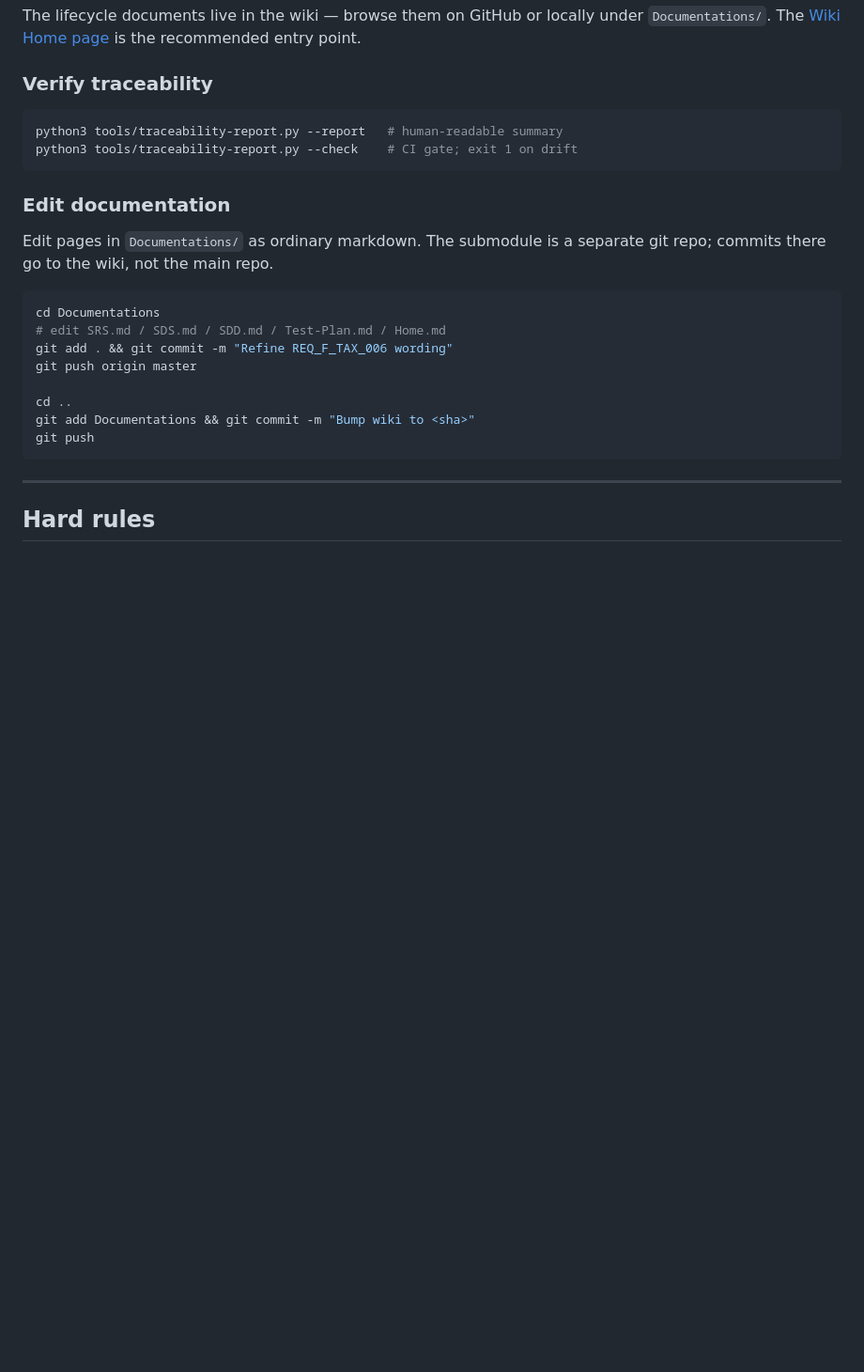
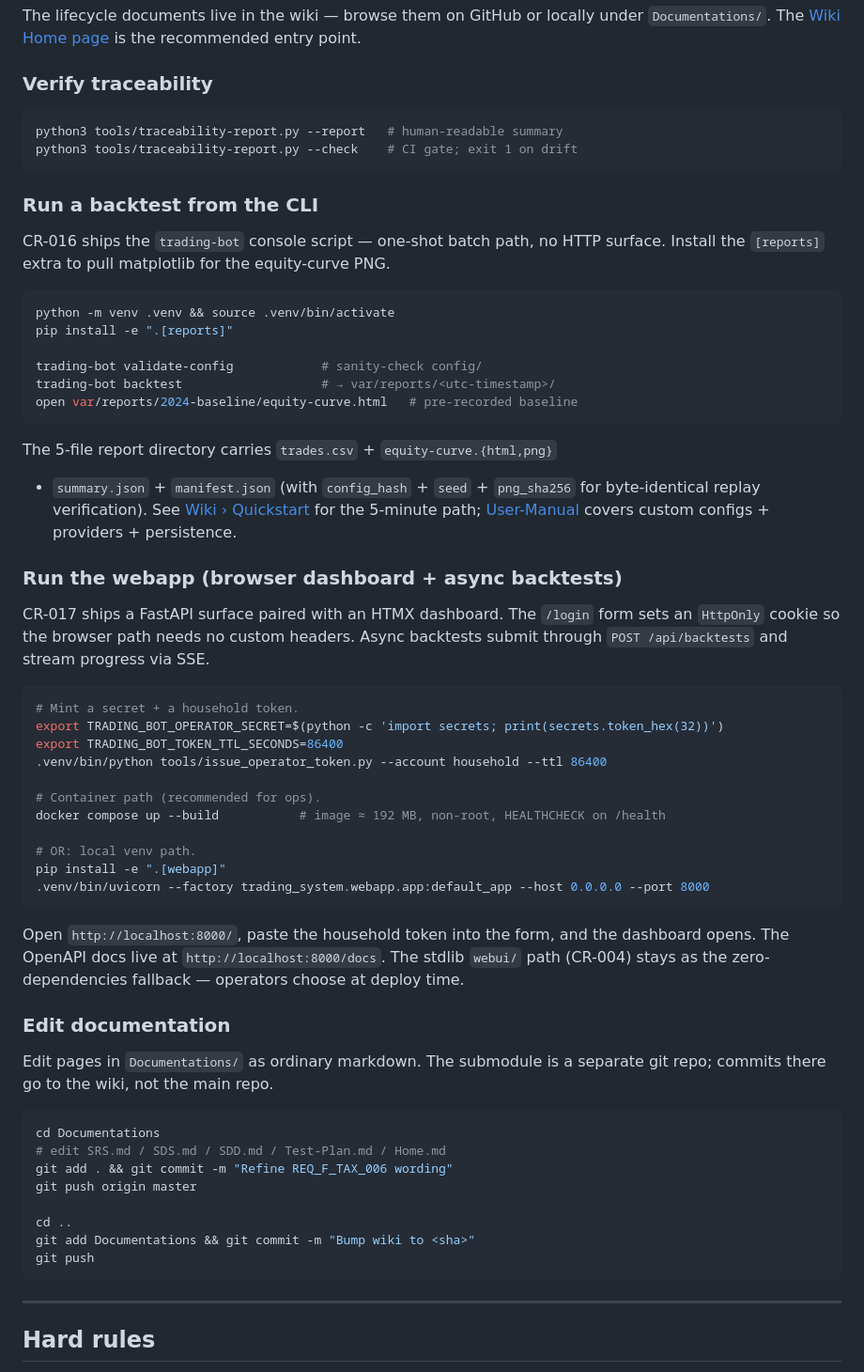
Before and after one commit to lfazio/trading-bot, a Markdown page: README.md, the part around the change. Shown at 94% size. Drawn GitHub-style; blank space fills up the shorter version.

Commit message:
README + wiki bump — CR-017 Phase B browser + container quickstart.
README.md — Getting-started section now documents two operator paths:
- CLI (trading-bot backtest) via the [reports] extra
- Webapp (FastAPI + HTMX + Docker) via the [webapp] extra

Each path has a copy-pasteable boot sequence including the operator
secret + token issuance flow that CR-017 Phase B introduced.

Wiki bump:
- Home.md — CR-017 row marks ✅ Done; all 20 REQs at TEST.
- Quickstart.md — new "Browser path" section + webapp endpoint
  inventory + browser-specific troubleshooting matrix.
- User-Manual.md — §9.3 FastAPI webapp (full reference); §9.2
  stdlib webui clarified as the zero-dep fallback; §12 cheat sheet
  adds every CR-016 + CR-017 operator command.

Co-Authored-By: Claude Opus 4.7 <noreply@anthropic.com>

````diff
--- a/README.md
+++ b/README.md
@@ -201,6 +201,54 @@ python3 tools/traceability-report.py --report   # human-readable summary
 python3 tools/traceability-report.py --check    # CI gate; exit 1 on drift
 ```
 
+### Run a backtest from the CLI
+
+CR-016 ships the `trading-bot` console script — one-shot batch path,
+no HTTP surface. Install the `[reports]` extra to pull matplotlib for
+the equity-curve PNG.
+
+```bash
+python -m venv .venv && source .venv/bin/activate
+pip install -e ".[reports]"
+
+trading-bot validate-config            # sanity-check config/
+trading-bot backtest                   # → var/reports/<utc-timestamp>/
+open var/reports/2024-baseline/equity-curve.html   # pre-recorded baseline
+```
+
+The 5-file report directory carries `trades.csv` + `equity-curve.{html,png}`
++ `summary.json` + `manifest.json` (with `config_hash` + `seed` +
+`png_sha256` for byte-identical replay verification). See
+[Wiki › Quickstart](https://github.com/lfazio/trading-bot/wiki/Quickstart)
+for the 5-minute path; [User-Manual](https://github.com/lfazio/trading-bot/wiki/User-Manual)
+covers custom configs + providers + persistence.
+
+### Run the webapp (browser dashboard + async backtests)
+
+CR-017 ships a FastAPI surface paired with an HTMX dashboard. The
+`/login` form sets an `HttpOnly` cookie so the browser path needs no
+custom headers. Async backtests submit through `POST /api/backtests`
+and stream progress via SSE.
+
+```bash
+# Mint a secret + a household token.
+export TRADING_BOT_OPERATOR_SECRET=$(python -c 'import secrets; print(secrets.token_hex(32))')
+export TRADING_BOT_TOKEN_TTL_SECONDS=86400
+.venv/bin/python tools/issue_operator_token.py --account household --ttl 86400
+
+# Container path (recommended for ops).
+docker compose up --build           # image ≈ 192 MB, non-root, HEALTHCHECK on /health
+
+# OR: local venv path.
+pip install -e ".[webapp]"
+.venv/bin/uvicorn --factory trading_system.webapp.app:default_app --host 0.0.0.0 --port 8000
+```
+
+Open `http://localhost:8000/`, paste the household token into the
+form, and the dashboard opens. The OpenAPI docs live at
+`http://localhost:8000/docs`. The stdlib `webui/` path (CR-004) stays
+as the zero-dependencies fallback — operators choose at deploy time.
+
 ### Edit documentation
 
 Edit pages in `Documentations/` as ordinary markdown. The submodule is a
````
